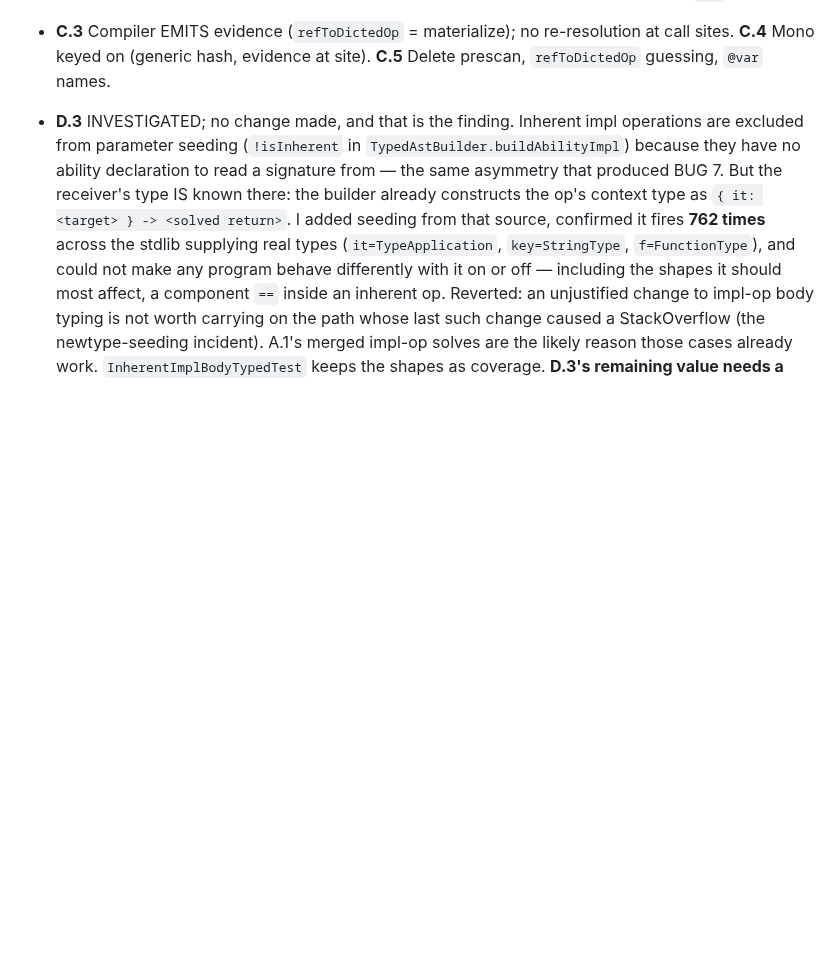
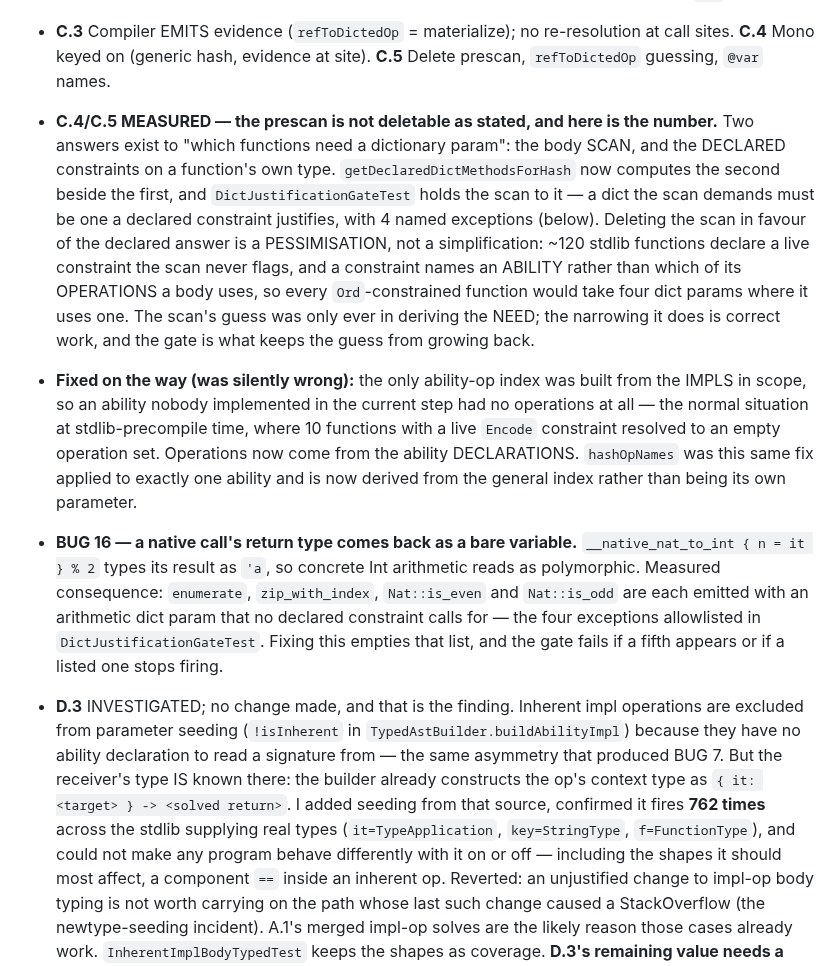
Before and after one commit to mezze-lang/mezze, a Markdown page: planned_features/known-bugs.md, the part around the change. Drawn GitHub-style; blank space fills up the shorter version.

Commit message:
docs(known-bugs): C.4/C.5 measured; record BUG 16 (native return type is a bare var)
Co-Authored-By: Claude Opus 5 (1M context) <noreply@anthropic.com>
Claude-Session: https://claude.ai/code/session_01JGsH5AHZujxBwWJyC2Q7bf

```diff
--- a/planned_features/known-bugs.md
+++ b/planned_features/known-bugs.md
@@ -1832,6 +1832,33 @@ Track 2 — elaborate once (~7–9 weeks, each phase mergeable behind a flag)
 - **C.3** Compiler EMITS evidence (`refToDictedOp` = materialize); no
   re-resolution at call sites. **C.4** Mono keyed on (generic hash, evidence at
   site). **C.5** Delete prescan, `refToDictedOp` guessing, `@var` names.
+- **C.4/C.5 MEASURED — the prescan is not deletable as stated, and here is the
+  number.** Two answers exist to "which functions need a dictionary param": the
+  body SCAN, and the DECLARED constraints on a function's own type.
+  `getDeclaredDictMethodsForHash` now computes the second beside the first, and
+  `DictJustificationGateTest` holds the scan to it — a dict the scan demands must
+  be one a declared constraint justifies, with 4 named exceptions (below).
+  Deleting the scan in favour of the declared answer is a PESSIMISATION, not a
+  simplification: ~120 stdlib functions declare a live constraint the scan never
+  flags, and a constraint names an ABILITY rather than which of its OPERATIONS a
+  body uses, so every `Ord`-constrained function would take four dict params
+  where it uses one. The scan's guess was only ever in deriving the NEED; the
+  narrowing it does is correct work, and the gate is what keeps the guess from
+  growing back.
+- **Fixed on the way (was silently wrong):** the only ability-op index was built
+  from the IMPLS in scope, so an ability nobody implemented in the current step
+  had no operations at all — the normal situation at stdlib-precompile time,
+  where 10 functions with a live `Encode` constraint resolved to an empty
+  operation set. Operations now come from the ability DECLARATIONS.
+  `hashOpNames` was this same fix applied to exactly one ability and is now
+  derived from the general index rather than being its own parameter.
+- **BUG 16 — a native call's return type comes back as a bare variable.**
+  `__native_nat_to_int { n = it } % 2` types its result as `'a`, so concrete Int
+  arithmetic reads as polymorphic. Measured consequence: `enumerate`,
+  `zip_with_index`, `Nat::is_even` and `Nat::is_odd` are each emitted with an
+  arithmetic dict param that no declared constraint calls for — the four
+  exceptions allowlisted in `DictJustificationGateTest`. Fixing this empties that
+  list, and the gate fails if a fifth appears or if a listed one stops firing.
 - **D.3** INVESTIGATED; no change made, and that is the finding. Inherent impl
   operations are excluded from parameter seeding (`!isInherent` in
   `TypedAstBuilder.buildAbilityImpl`) because they have no ability declaration to
```
